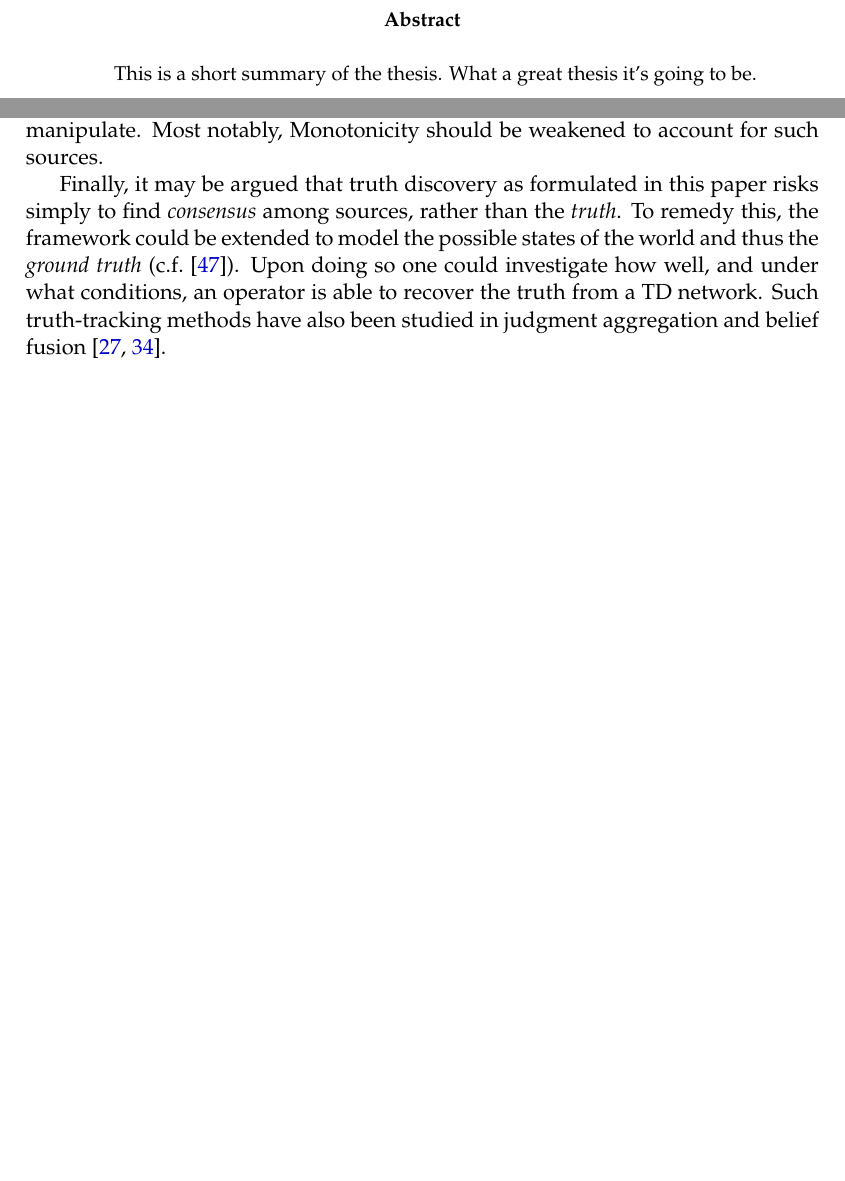
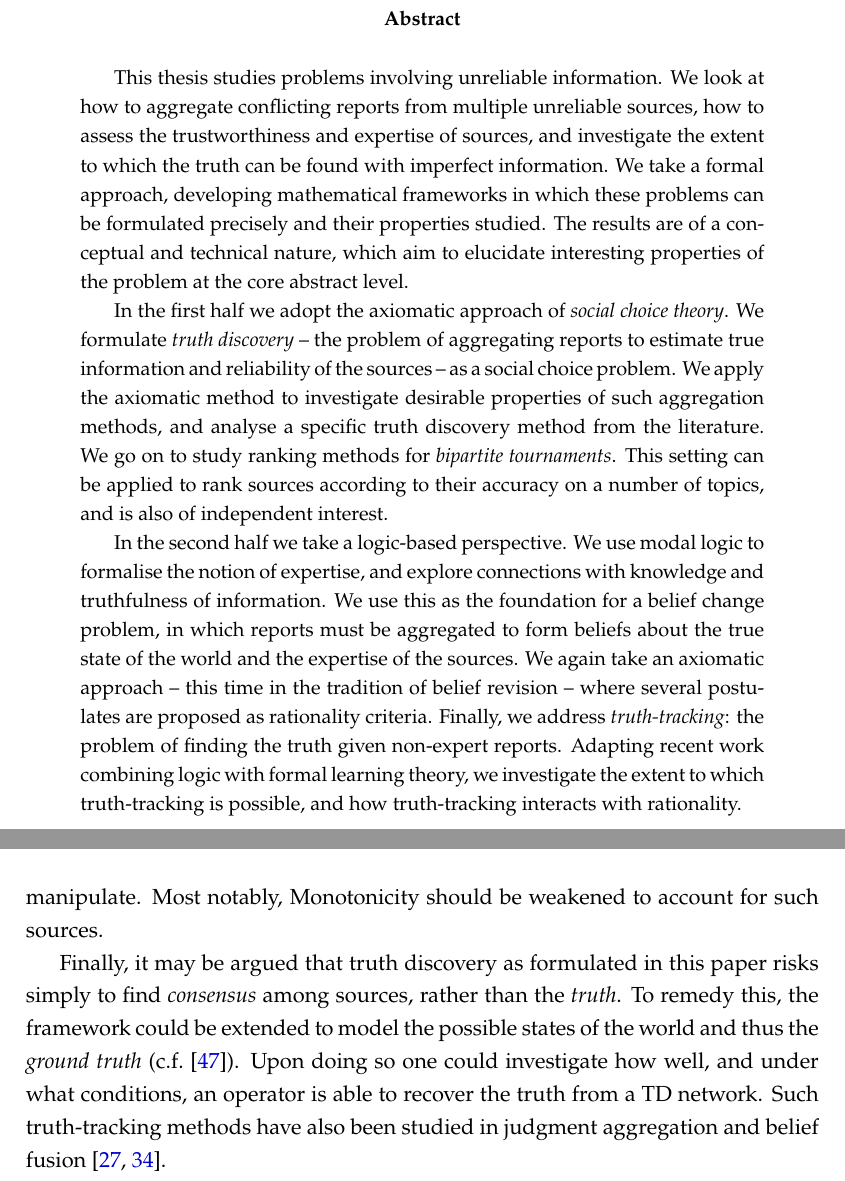
Before and after one commit to joesingo/thesis, a LaTeX thesis (main.tex, which reads abstract.tex, body.tex): two parts of pages 2 and 47 of 114 before the commit and two parts of pages 2 and 53 of 129 after it, joined at a grey line, cut so that both start at the same text, the shorter picture padded with empty space. Compiled offline with XeLaTeX.

Commit message:
abstract

```diff
--- a/abstract.tex
+++ b/abstract.tex
@@ -1 +1,62 @@
-This is a short summary of the thesis. What a great thesis it's going to be.
+% % max 300 words
+
+% \begin{notes}
+%     \begin{itemize}
+%         \item Problems: unreliable information, information from untrustworthy
+%               or non-expert sources
+%         \item We look at aggregating information, assessing the trustworthiness
+%               of sources and reasoning about expertise.
+%         \item Two core goals: find the \emph{truth}, and to aggregate
+%               \emph{rationally}.
+%         \item In the first part we use methodology of social choice theory
+%               by taking an \emph{axiomatic approach}, where normative properties
+%               of aggregation methods (called \emph{axioms}) are introduced, and
+%               their interactions and consequences studied. Insights about
+%               specific aggregation methods can be obtained by seeing which
+%               axioms hold.
+%         \item In the second part we take a logic-based perspective, including a
+%               modal logic framework to reason about expertise,
+%               and another look at the aggregation problem through the lens of
+%               rational belief change.
+%         \item The results which will be presented are of a conceptual -- and
+%               sometimes technical -- nature.
+%         \item It is hoped that our formal approach elucidates interesting
+%               properties of the problem and possible solution methods. These
+%               properties may be considered in subsequent practical
+%               applications.
+%     \end{itemize}
+% \end{notes}
+
+This thesis studies problems involving unreliable information. We look at how
+to aggregate conflicting reports from multiple unreliable sources, how to
+assess the trustworthiness and expertise of sources, and investigate the extent
+to which the truth can be found with imperfect information.
+%
+We take a formal approach, developing mathematical frameworks in which these
+problems can be formulated precisely and their properties studied. The results
+are of a conceptual and technical nature, which aim to elucidate interesting
+properties of the problem at the core abstract level.
+
+In the first half we adopt the axiomatic approach of \emph{social choice
+theory}. We formulate \emph{truth discovery} -- the problem of aggregating
+reports to estimate true information and reliability of the sources -- as a
+social choice problem. We apply the axiomatic method to investigate desirable
+properties of such aggregation methods, and analyse a specific truth discovery
+method from the literature.
+%
+We go on to study ranking methods for \emph{bipartite tournaments}. This
+setting can be applied to rank sources according to their accuracy on a number
+of topics, and is also of independent interest.
+
+In the second half we take a logic-based perspective. We use modal logic to
+formalise the notion of expertise, and explore connections with knowledge and
+truthfulness of information. We use this as the foundation for a belief change
+problem, in which reports must be aggregated to form beliefs about the true
+state of the world and the expertise of the sources. We again take an axiomatic
+approach -- this time in the tradition of belief revision -- where several
+postulates are proposed as rationality criteria.
+%
+Finally, we address \emph{truth-tracking}: the problem of finding the truth
+given non-expert reports. Adapting recent work combining logic with formal
+learning theory, we investigate the extent to which truth-tracking is possible,
+and how truth-tracking interacts with rationality.
--- a/body.tex
+++ b/body.tex
@@ -2,6 +2,7 @@
 \input{chapters/introduction/content.tex}
 
 \part{Social Choice Perspectives}
+\label{part_social_choice}
 
 \input{chapters/social-choice-introduction/content.tex}
 
--- a/main.tex
+++ b/main.tex
@@ -17,7 +17,7 @@
 \usepackage{subcaption}
 
 % line spacing
-% \OnehalfSpacing
+\OnehalfSpacing
 
 \setlrmarginsandblock{3.5cm}{*}{1}
 \setulmarginsandblock{3.5cm}{*}{1}
```
Also changed, not shown: thesis.pdf, body.tex (2 more changed lines).
